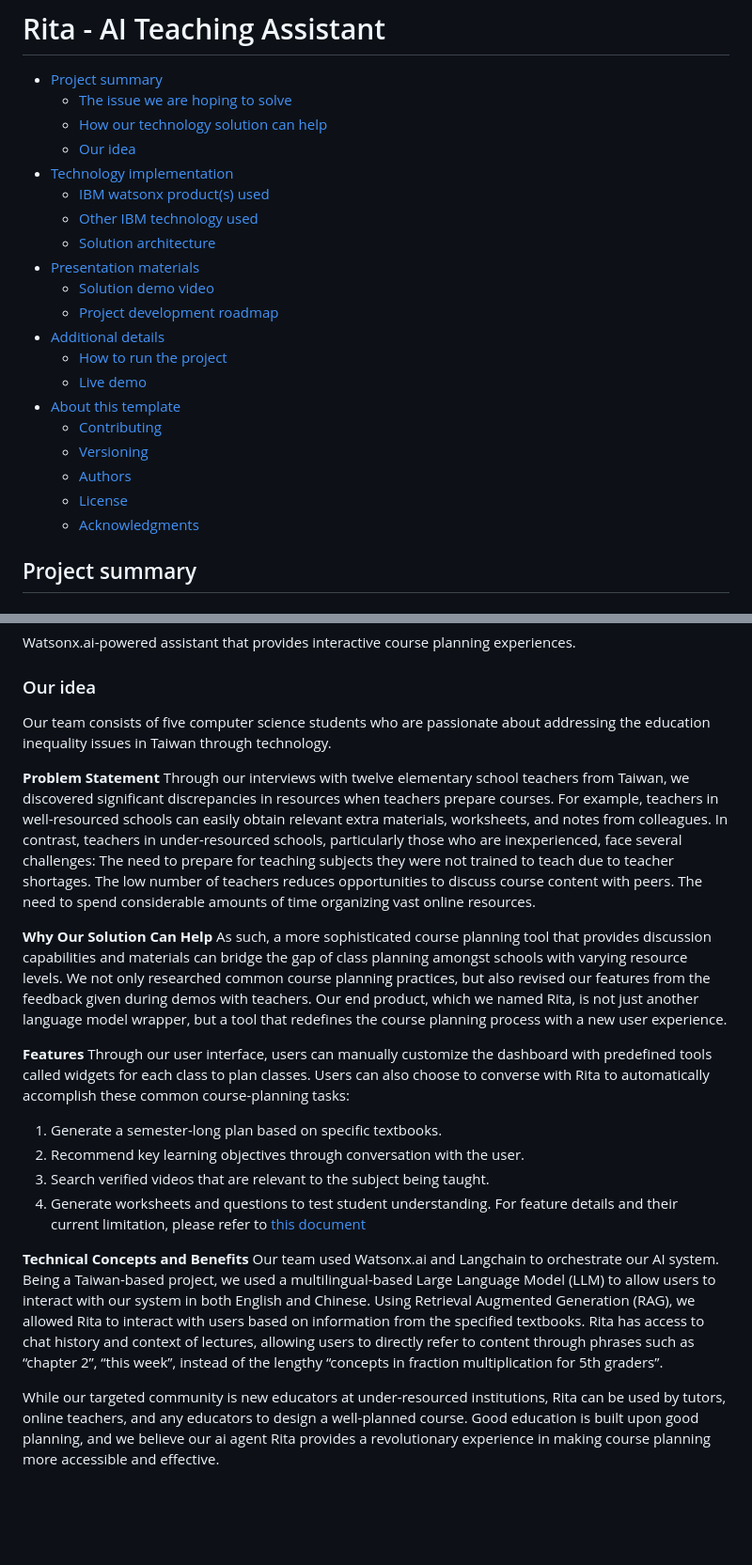
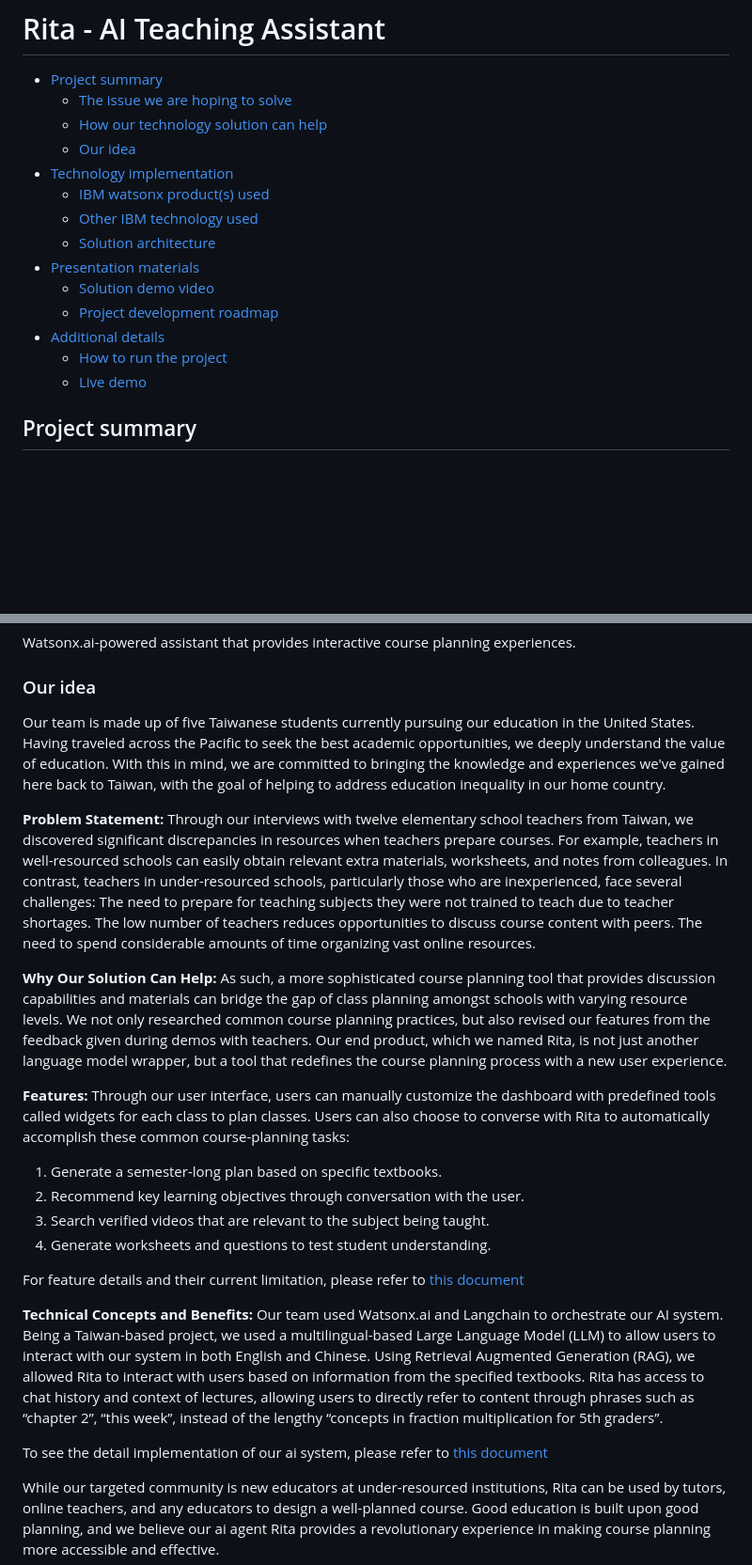
Before and after one commit to Andrew920528/rita-cfc-2024, a Markdown page: README.md, 2 parts joined by grey strips. Shown: that part at 94% size. Drawn GitHub-style; blank space fills up the shorter version.

```diff
--- a/README.md
+++ b/README.md
@@ -14,12 +14,6 @@
 - [Additional details](#additional-details)
   - [How to run the project](#how-to-run-the-project)
   - [Live demo](#live-demo)
-- [About this template](#about-this-template)
-  - [Contributing](#contributing)
-  - [Versioning](#versioning)
-  - [Authors](#authors)
-  - [License](#license)
-  - [Acknowledgments](#acknowledgments)
 
 ## Project summary
 
@@ -33,28 +27,31 @@ Watsonx.ai-powered assistant that provides interactive course planning experienc
 
 ### Our idea
 
-Our team consists of five computer science students who are passionate about addressing the education inequality issues in Taiwan through technology.
+Our team is made up of five Taiwanese students currently pursuing our education in the United States. Having traveled across the Pacific to seek the best academic opportunities, we deeply understand the value of education. With this in mind, we are committed to bringing the knowledge and experiences we've gained here back to Taiwan, with the goal of helping to address education inequality in our home country.
 
-**Problem Statement**
+**Problem Statement:**
 Through our interviews with twelve elementary school teachers from Taiwan, we discovered significant discrepancies in resources when teachers prepare courses. For example, teachers in well-resourced schools can easily obtain relevant extra materials, worksheets, and notes from colleagues. In contrast, teachers in under-resourced schools, particularly those who are inexperienced, face several challenges:
 The need to prepare for teaching subjects they were not trained to teach due to teacher shortages.
 The low number of teachers reduces opportunities to discuss course content with peers.
 The need to spend considerable amounts of time organizing vast online resources.
 
-**Why Our Solution Can Help**
+**Why Our Solution Can Help:**
 As such, a more sophisticated course planning tool that provides discussion capabilities and materials can bridge the gap of class planning amongst schools with varying resource levels. We not only researched common course planning practices, but also revised our features from the feedback given during demos with teachers. Our end product, which we named Rita, is not just another language model wrapper, but a tool that redefines the course planning process with a new user experience.
 
-**Features**
+**Features:**
 Through our user interface, users can manually customize the dashboard with predefined tools called widgets for each class to plan classes. Users can also choose to converse with Rita to automatically accomplish these common course-planning tasks:
 
 1. Generate a semester-long plan based on specific textbooks.
 2. Recommend key learning objectives through conversation with the user.
 3. Search verified videos that are relevant to the subject being taught.
 4. Generate worksheets and questions to test student understanding.
-   For feature details and their current limitation, please refer to [this document](https://docs.google.com/document/d/1FSf4swprNvd4V2dWTQ28K49oih-5wg9wwJxI-5eTkJk/edit?tab=t.0)
 
-**Technical Concepts and Benefits**
+For feature details and their current limitation, please refer to [this document](https://docs.google.com/document/d/1FSf4swprNvd4V2dWTQ28K49oih-5wg9wwJxI-5eTkJk/edit?tab=t.0)
+
+**Technical Concepts and Benefits:**
 Our team used Watsonx.ai and Langchain to orchestrate our AI system. Being a Taiwan-based project, we used a multilingual-based Large Language Model (LLM) to allow users to interact with our system in both English and Chinese. Using Retrieval Augmented Generation (RAG), we allowed Rita to interact with users based on information from the specified textbooks. Rita has access to chat history and context of lectures, allowing users to directly refer to content through phrases such as “chapter 2”, “this week”, instead of the lengthy “concepts in fraction multiplication for 5th graders”.
+
+To see the detail implementation of our ai system, please refer to [this document](https://docs.google.com/document/d/1gaajXZ1rThH_nbuSNh4QiEwqpYV7OD_akKKs73_praM/edit?usp=sharing)
 
 While our targeted community is new educators at under-resourced institutions, Rita can be used by tutors, online teachers, and any educators to design a well-planned course. Good education is built upon good planning, and we believe our ai agent Rita provides a revolutionary experience in making course planning more accessible and effective.
 
```
Also changed, not shown: other parts of README.md (+39 -20 lines).
